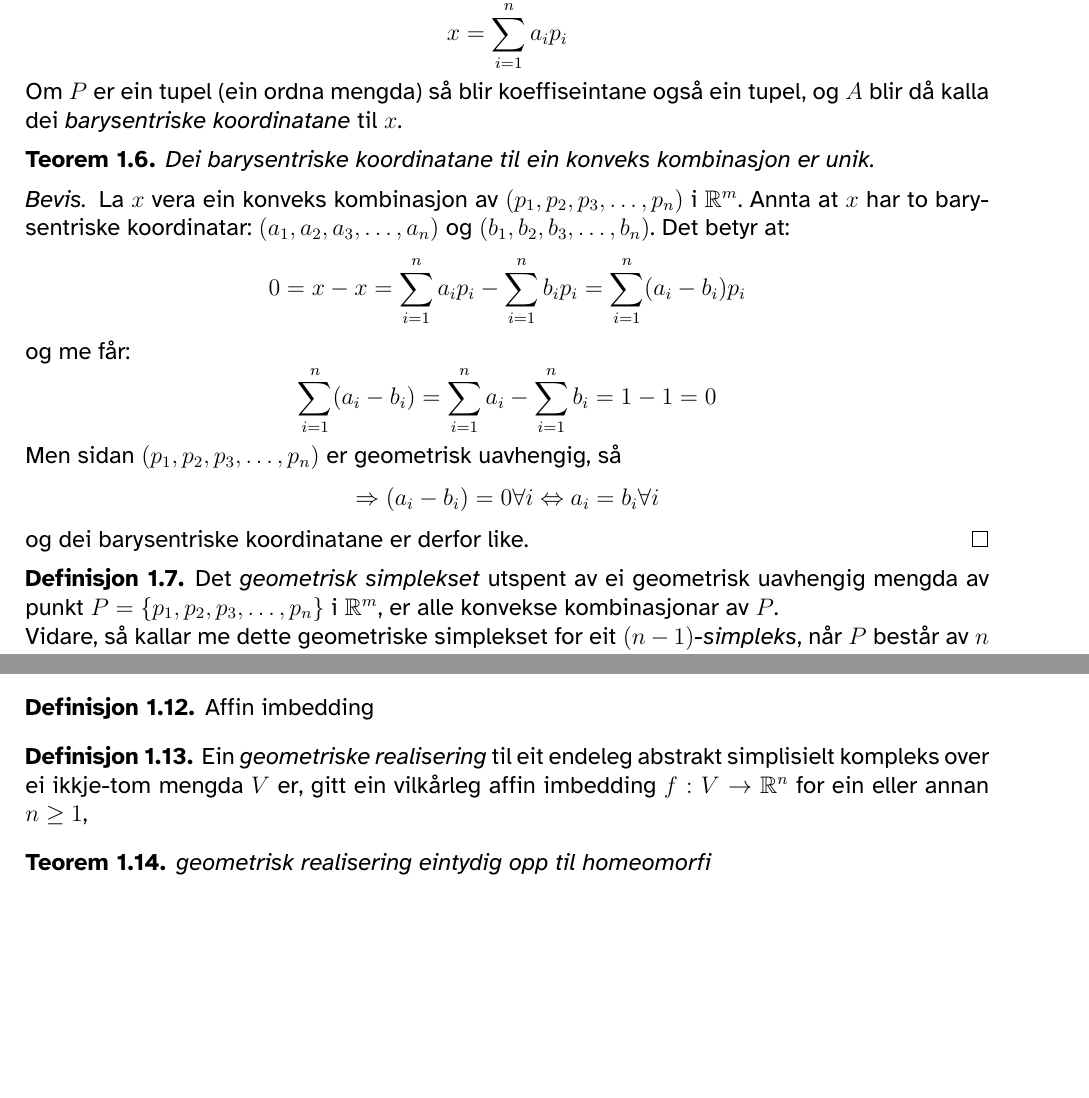
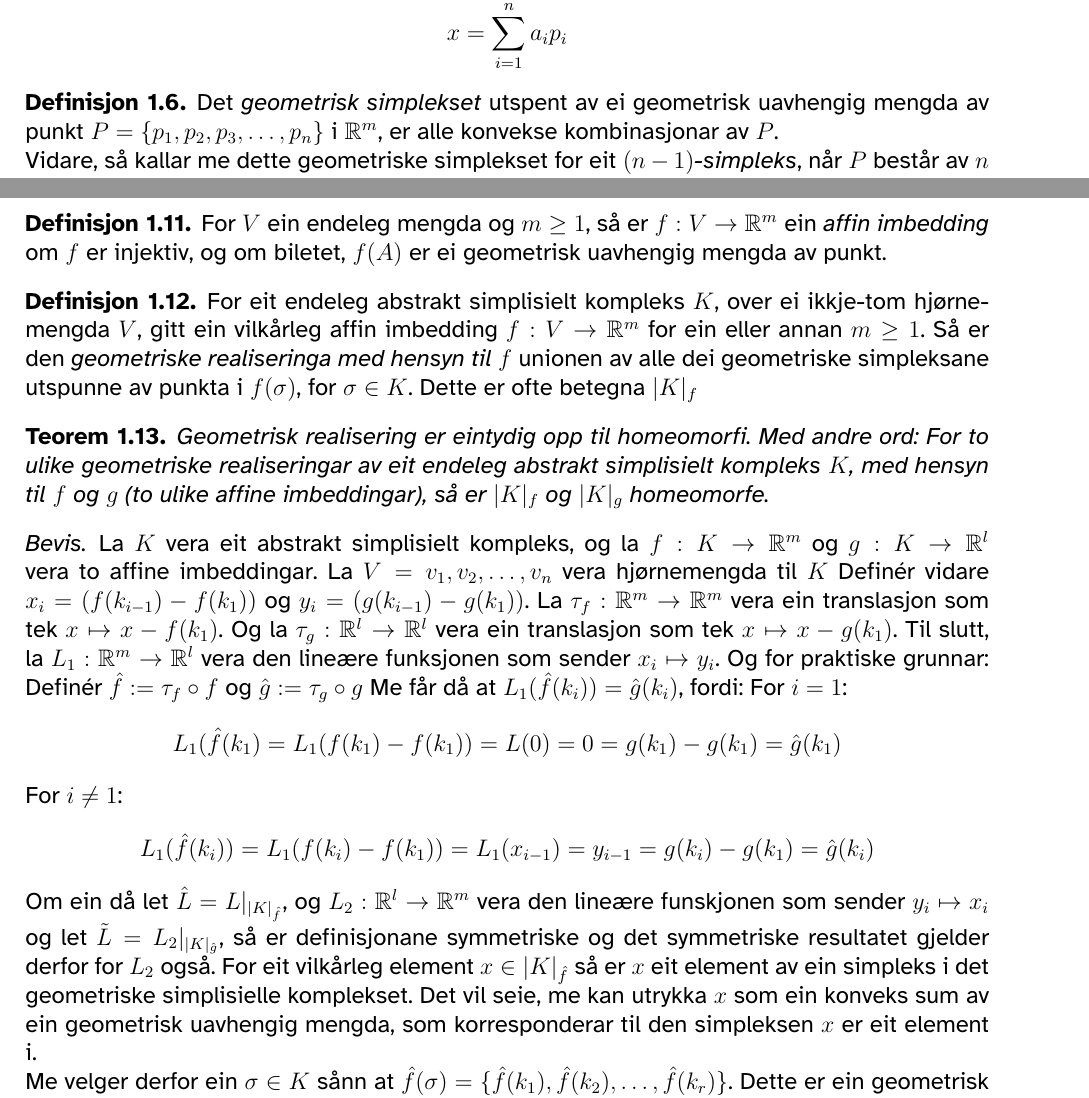
Before and after one commit to Havard-SL/BachelorNerveTeorem, a LaTeX document (Bachelor.tex): two parts of pages 3 and 4 of 4 before the commit and two parts of pages 3 and 4 of 5 after it, joined at a grey line, cut so that both start at the same text, the shorter picture padded with empty space. Compiled offline with XeLaTeX.

Commit message:
Brukte heila dagen på å skriva beviset til teorem 1.13. Da blei rotete og dårleg. Jaja

```diff
--- a/Bachelor.tex
+++ b/Bachelor.tex
@@ -10,11 +10,17 @@
 %\usepackage{minted} % For kodesnuttar og resultat
 \usepackage{enumitem} % Kan endra på korleis listar ser ut
 
+\usepackage[hidelinks,colorlinks=true]{hyperref} % For autoref
+\hypersetup{allcolors=[rgb]{0,0.31,0.62}}
+
 \usepackage{amsthm}
 \usepackage{thmtools}
 
 \usepackage{tikz}
 \usetikzlibrary{matrix}
+\newcommand{\diagram}[3]{\matrix (#1) [matrix of math nodes,row
+  sep={#2},column sep={#3},text height=1.5ex,text
+  depth=0.25ex]}
 
 \RequirePackage{fontspec}
 \setmainfont{Atkinson Hyperlegible}
@@ -114,26 +121,26 @@ Inspirasjonen bak denne definisjonen kan verka tilfeldig og heilt umotivert, men
 	\begin{equation*}
 		x=\sum_{i=1}^n a_ip_i
 	\end{equation*}
-	Om $P$ er ein tupel (ein ordna mengda) så blir koeffiseintane også ein tupel, og $A$ blir då kalla dei \emph{barysentriske koordinatane} til $x$.
+%	Om $P$ er ein tupel (ein ordna mengda) så blir koeffiseintane også ein tupel, og $A$ blir då kalla dei \emph{barysentriske koordinatane} til $x$.
 \end{definition}
-\begin{theorem}
-	Dei barysentriske koordinatane til ein konveks kombinasjon er unik.
-\end{theorem}
-\begin{proof}
-	La $x$ vera ein konveks kombinasjon av $(p_1, p_2, p_3, \dots, p_n)$ i $\R^m$. Annta at $x$ har to barysentriske koordinatar: $(a_1, a_2, a_3, \dots, a_n)$ og $(b_1, b_2, b_3, \dots, b_n)$. Det betyr at:
-	\begin{equation*}
-		0 = x - x = \sum_{i=1}^n a_ip_i - \sum_{i=1}^n b_ip_i=\sum_{i=1}^n (a_i-b_i)p_i
-	\end{equation*}
-	og me får:
-	\begin{equation*}
-		\sum_{i=1}^n(a_i-b_i)=\sum_{i=1}^na_i - \sum_{i=1}^nb_i = 1 - 1 = 0
-	\end{equation*}
-	Men sidan $(p_1, p_2, p_3, \dots, p_n)$ er geometrisk uavhengig, så
-	\begin{equation*}
-		\Rightarrow (a_i-b_i)=0\forall i \Leftrightarrow a_i = b_i \forall i
-	\end{equation*}
-	og dei barysentriske koordinatane er derfor like.
-\end{proof}
+%\begin{theorem}
+%	Dei barysentriske koordinatane til ein konveks kombinasjon er eintydig.
+%\end{theorem}
+%\begin{proof}
+%	La $x$ vera ein konveks kombinasjon av $(p_1, p_2, p_3, \dots, p_n)$ i $\R^m$. Annta at $x$ har to barysentriske koordinatar: $(a_1, a_2, a_3, \dots, a_n)$ og $(b_1, b_2, b_3, \dots, b_n)$. Det betyr at:
+%	\begin{equation*}
+%		0 = x - x = \sum_{i=1}^n a_ip_i - \sum_{i=1}^n b_ip_i=\sum_{i=1}^n (a_i-b_i)p_i
+%	\end{equation*}
+%	og me får:
+%	\begin{equation*}
+%		\sum_{i=1}^n(a_i-b_i)=\sum_{i=1}^na_i - \sum_{i=1}^nb_i = 1 - 1 = 0
+%	\end{equation*}
+%	Men sidan $(p_1, p_2, p_3, \dots, p_n)$ er geometrisk uavhengig, så
+%	\begin{equation*}
+%		\Rightarrow (a_i-b_i)=0\forall i \Leftrightarrow a_i = b_i \forall i
+%	\end{equation*}
+%	og dei barysentriske koordinatane er derfor like.
+%\end{proof}
 \begin{definition}
 	Det \emph{geometrisk simplekset} utspent av ei geometrisk uavhengig mengda av punkt $P=\{p_1, p_2, p_3, \dots, p_n\}$ i $\R^m$, er alle konvekse kombinasjonar av $P$.
 	\\Vidare, så kallar me dette geometriske simplekset for eit \emph{$(n-1)$-simpleks}, når $P$ består av $n$ punkt.
@@ -155,11 +162,39 @@ Inspirasjonen bak denne definisjonen kan verka tilfeldig og heilt umotivert, men
 	\end{enumerate}
 \end{definition}
 \begin{definition}
-	Affin imbedding
+	For $V$ ein endeleg mengda og $m\geq1$, så er $f:V\rightarrow \R^m$ ein \emph{affin imbedding} om $f$ er injektiv, og om biletet, $f(A)$ er ei geometrisk uavhengig mengda av punkt.
 \end{definition}
 \begin{definition}
-	Ein \emph{geometriske realisering} til eit endeleg abstrakt simplisielt kompleks over ei ikkje-tom mengda $V$ er, gitt ein vilkårleg affin imbedding $f:V\to\R^n$ for ein eller annan $n\geq1$,
+	For eit endeleg abstrakt simplisielt kompleks $K$, over ei ikkje-tom hjørnemengda $V$, gitt ein vilkårleg affin imbedding $f:V\to\R^m$ for ein eller annan $m\geq1$. Så er den \emph{geometriske realiseringa med hensyn til $f$} unionen av alle dei geometriske simpleksane utspunne av punkta i $f(\sigma)$, for $\sigma\in K$. Dette er ofte betegna $|K|_f$
 \end{definition}
 \begin{theorem}
-	geometrisk realisering eintydig opp til homeomorfi
+	Geometrisk realisering er eintydig opp til homeomorfi. Med andre ord: For to ulike geometriske realiseringar av eit endeleg abstrakt simplisielt kompleks $K$, med hensyn til $f$ og $g$ (to ulike affine imbeddingar), så er $|K|_f$ og $|K|_g$ homeomorfe.
 \end{theorem}
+\begin{proof}%Rotete? Trenge unike barysentriske koordinatar? Må visa \hat{\tau} er bijeksjonar
+	La $K$ vera eit abstrakt simplisielt kompleks, og la $f:K\to\R^m$ og $g:K\to\R^l$ vera to affine imbeddingar. La $V={v_1, v_2, \dots, v_n}$ vera hjørnemengda til $K$ Definér vidare $x_i=(f(k_{i-1})-f(k_1))$ og $y_i=(g(k_{i-1})-g(k_1))$. La $\tau_f:\R^m\to\R^m$ vera ein translasjon som tek $x\mapsto x-f(k_1)$. Og la $\tau_g:\R^l\to\R^l$ vera ein translasjon som tek $x\mapsto x-g(k_1)$. Til slutt, la $L_1:\R^m\to\R^l$ vera den lineære funksjonen som sender $x_i\mapsto y_i$.
+Og for praktiske grunnar: Definér $\hat{f}:=\tau_f\circ f$ og $\hat{g}:=\tau_g \circ g$
+Me får då at $L_1(\hat{f}(k_i))=\hat{g}(k_i)$, fordi:
+For $i=1$:
+\begin{equation*}
+	L_1(\hat{f}(k_1)=L_1(f(k_1)-f(k_1))=L(0)=0=g(k_1)-g(k_1)=\hat{g}(k_1)
+\end{equation*}
+For $i\neq 1$:
+\begin{equation*}
+	L_1(\hat{f}(k_i))=L_1(f(k_i)-f(k_1))=L_1(x_{i-1})=y_{i-1}=g(k_i)-g(k_1)=\hat{g}(k_i)
+\end{equation*}
+Om ein då let $\hat{L}=L|_{|K|_{\hat{f}}}$, og $L_2:\R^l\to\R^m$ vera den lineære funskjonen som sender $y_i\mapsto x_i$ og let $\tilde{L}=L_2|_{|K|_{\hat{g}}}$, så er definisjonane symmetriske og det symmetriske resultatet gjelder derfor for $L_2$ også.
+For eit vilkårleg element $x\in|K|_{\hat{f}}$ så er $x$ eit element av ein simpleks i det geometriske simplisielle komplekset. Det vil seie, me kan utrykka $x$ som ein konveks sum av ein geometrisk uavhengig mengda, som korresponderar til den simpleksen $x$ er eit element i.
+\\Me velger derfor ein $\sigma\in K$ sånn at $\hat{f}(\sigma)=\{\hat{f}(k_1), \hat{f}(k_2), \dots, \hat{f}(k_r)\}$. Dette er ein geometrisk uavhengig mengda fordi $\tau_f$ er injektiv og sender $x_i\mapsto x_i$ som er lineært uavhengig og biletet er derfor geometrisk uavhengig om $\{x_i\}$ er lineært uavhengig, som det er frå \autoref{thm:geometrisklineærtuavhengig}.
+\\La denne mengda utspenna punkta til ein simpleks som $x$ er eit element av. Då kan me utrykka $x$ som ein konveks kombinasjon av elementa i $\hat{f}(\sigma)$: $x=\sum_{i=1}^ka_i\hat{f}(k_i)$ med $\sum_{i=1}^ka_i=1$ og $a_i\geq0\; \forall i$.
+\\Her er valet av kva geometrisk simpleks me velger ikkje vikitg, ettersom $\hat{L}$ er veldefinert.
+\begin{align*}
+	\tilde{L}\circ \hat{L}(x) &= \tilde{L}\circ \hat{L}\left(\sum_{i=1}^ra_i\hat{f}(k_i)\right) \\
+	&= \tilde{L}\left(\sum_{i=1}^r\hat{L}(a_i\hat{f}(k_i))\right) \\
+	&= \tilde{L}\left(\sum_{i=1}^ra_i\hat{L}(\hat{f}(k_i))\right) \\
+	&= \tilde{L}\left(\sum_{i=1}^ra_i\hat{g}(k_i))\right) \\
+	\intertext{Sidan $\sum_{i=1}^ra_i\hat{g}(k_i)\in|K|_{\hat{g}}$, så får me:} \\
+	&= \sum_{i=1}^r\tilde{L}(a_i\hat{g}(k_i)) \\
+	&= \sum_{i=1}^ra_i\tilde{L}(\hat{g}(k_i)) \\
+	&= \sum_{i=1}^ra_i\hat{f}(k_i) \\
+	&= x
+\end{align*}
```
Also changed, not shown: Bachelor.tex (32 more changed lines).
